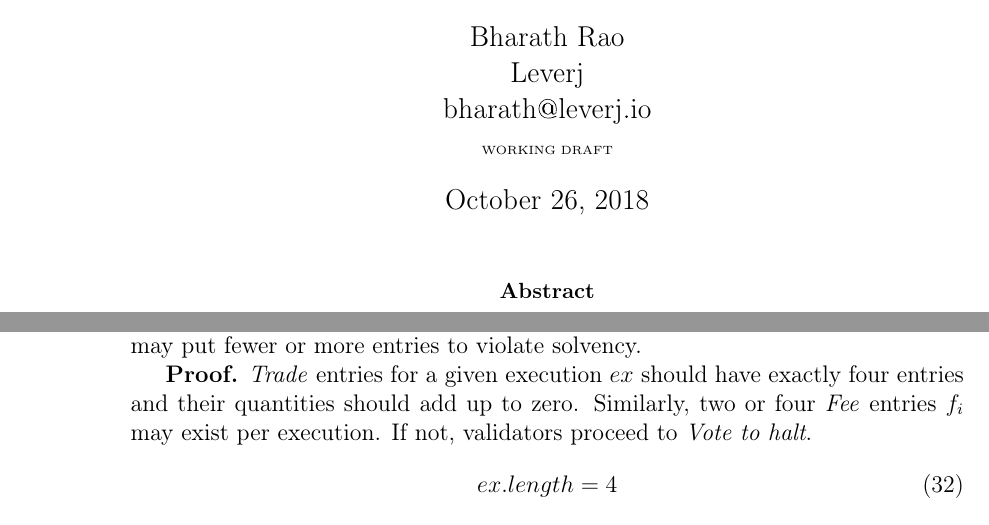
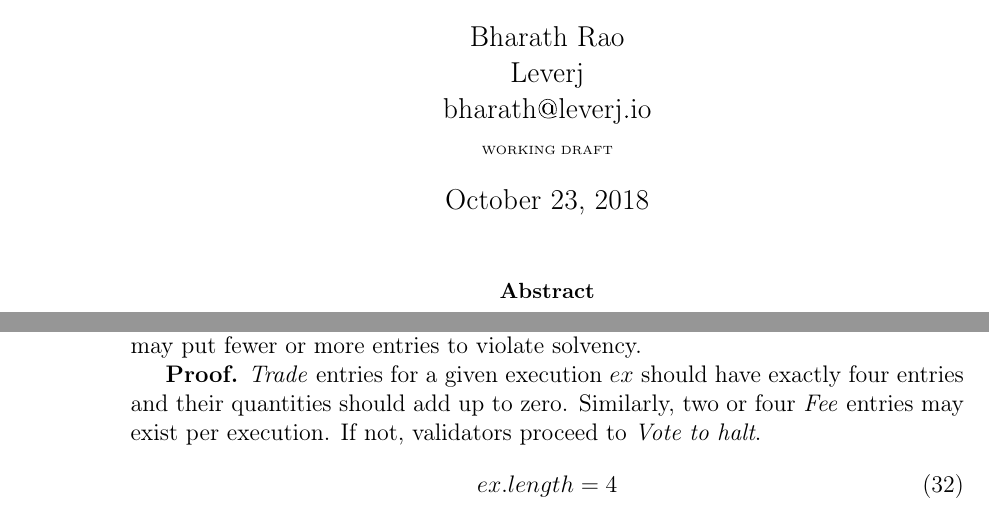
Before and after one commit to gluonnetwork/gluon, a LaTeX paper (main.tex): two parts of pages 1 and 29 of 36, joined at a grey line, cut so that both start at the same text. Compiled offline with pdfLaTeX.

Commit message:
Typo fixed

```diff
--- a/main.tex
+++ b/main.tex
@@ -80,6 +80,7 @@
 Leverj\\
 bharath\svgat leverj\svgperiod io \\
 \tiny WORKING DRAFT}
+\date{October 23, 2018}
 
 \newcommand{\question}[2]{\todo[inline,author=#1]{#2}}
 \newcommand{\reponse}[2]{\todo[inline,color=green,author=#1]{#2}}
@@ -813,7 +814,7 @@
 \subsubsection{Unit Fraud}\label{fp:uf}
 Every ledger entry represents an entire state change. The exception is an execution, which is represented by four \emph{Trade} entries and up to four \emph{Fee} entries. The operator may put fewer or more entries to violate solvency.
 
-\textbf{Proof.} \emph{Trade} entries for a given execution $ex$ should have exactly four entries and their quantities should add up to zero. Similarly, two or four \emph{Fee} entries $f_i$ may exist per execution. If not, validators proceed to \emph{Vote to halt}.
+\textbf{Proof.} \emph{Trade} entries for a given execution $ex$ should have exactly four entries and their quantities should add up to zero. Similarly, two or four \emph{Fee} entries may exist per execution. If not, validators proceed to \emph{Vote to halt}.
 \begin{equation}
     ex.length = 4
 \end{equation}
```
